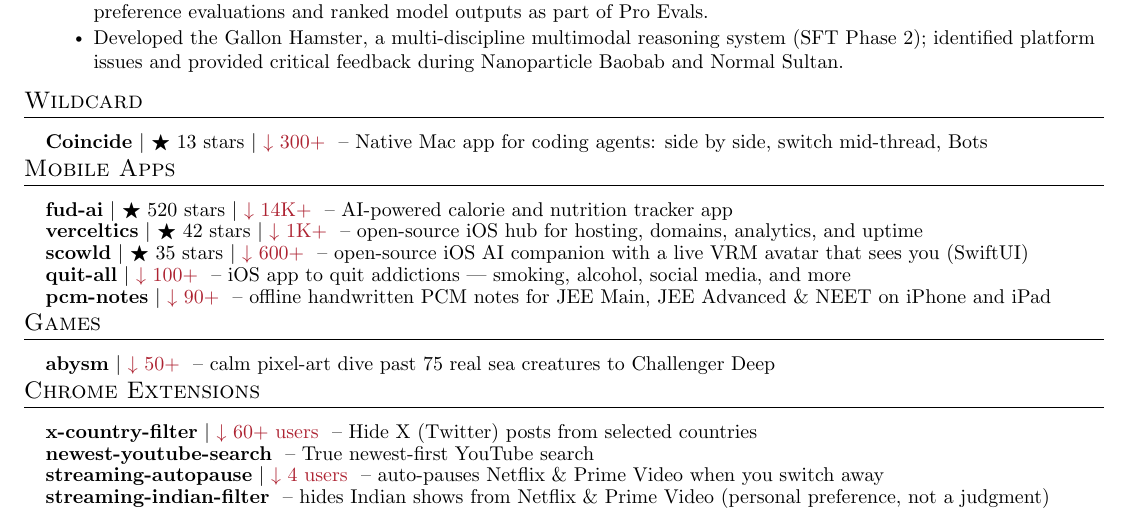
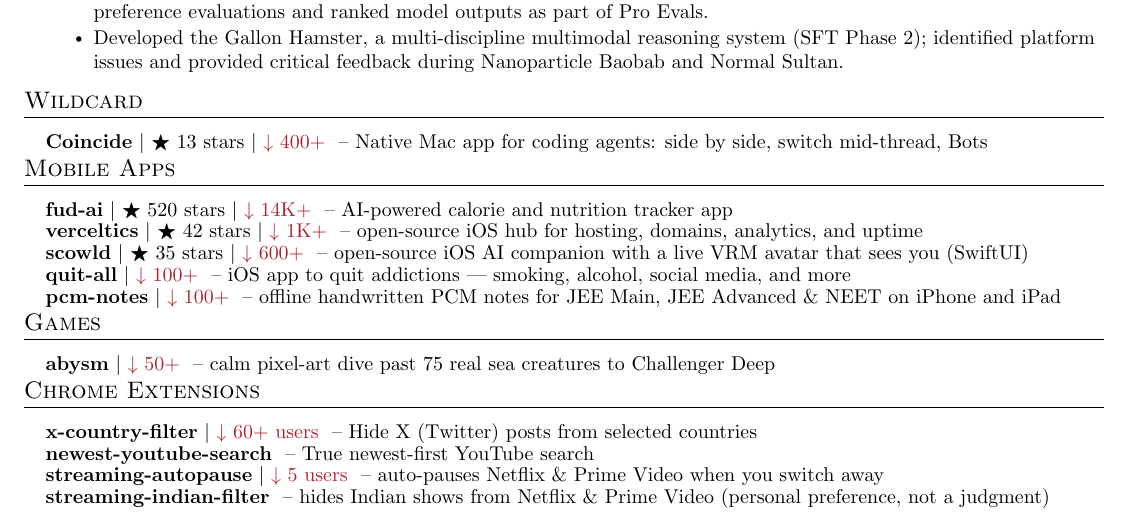
Before and after one commit to apoorvdarshan/apoorvdarshan, a LaTeX CV (resume/Apoorv_Darshan_Resume.tex): part of page 1 of 5, cut so that both start at the same text. Compiled offline with pdfLaTeX.

Commit message:
Refresh profile, website, resume and download history
Co-authored-by: github-actions[bot] <41898282+github-actions[bot]@users.noreply.github.com>

```diff
--- a/resume/Apoorv_Darshan_Resume.tex
+++ b/resume/Apoorv_Darshan_Resume.tex
@@ -186,7 +186,7 @@
 %-----------WILDCARD-----------
 \section{Wildcard}
     \resumeSubHeadingListStart
-      \resumeProjectHeading{\textbf{\href{https://github.com/apoorvdarshan/coincide}{Coincide}} $|$ {\small $\bigstar$ 13 stars} $|$ {\small \textcolor{Maroon}{$\downarrow$ 300+}} \textnormal{ -- Native Mac app for coding agents: side by side, switch mid-thread, Bots}}{}
+      \resumeProjectHeading{\textbf{\href{https://github.com/apoorvdarshan/coincide}{Coincide}} $|$ {\small $\bigstar$ 13 stars} $|$ {\small \textcolor{Maroon}{$\downarrow$ 400+}} \textnormal{ -- Native Mac app for coding agents: side by side, switch mid-thread, Bots}}{}
     \resumeSubHeadingListEnd
 
 %-----------APPS-----------
@@ -197,7 +197,7 @@
       \resumeProjectHeading{\textbf{\href{https://github.com/apoorvdarshan/verceltics}{verceltics}} $|$ {\small $\bigstar$ 42 stars $|$ \textcolor{Maroon}{$\downarrow$ 1K+}} \textnormal{ -- open-source iOS hub for hosting, domains, analytics, and uptime}}{}
       \resumeProjectHeading{\textbf{\href{https://github.com/apoorvdarshan/scowld}{scowld}} $|$ {\small $\bigstar$ 35 stars $|$ \textcolor{Maroon}{$\downarrow$ 600+}} \textnormal{ -- open-source iOS AI companion with a live VRM avatar that sees you (SwiftUI)}}{}
       \resumeProjectHeading{\textbf{\href{https://github.com/apoorvdarshan/quit-all}{quit-all}} $|$ {\small \textcolor{Maroon}{$\downarrow$ 100+}} \textnormal{ -- iOS app to quit addictions --- smoking, alcohol, social media, and more}}{}
-      \resumeProjectHeading{\textbf{\href{https://github.com/apoorvdarshan/pcm-notes}{pcm-notes}} $|$ {\small \textcolor{Maroon}{$\downarrow$ 90+}} \textnormal{ -- offline handwritten PCM notes for JEE Main, JEE Advanced \& NEET on iPhone and iPad}}{}
+      \resumeProjectHeading{\textbf{\href{https://github.com/apoorvdarshan/pcm-notes}{pcm-notes}} $|$ {\small \textcolor{Maroon}{$\downarrow$ 100+}} \textnormal{ -- offline handwritten PCM notes for JEE Main, JEE Advanced \& NEET on iPhone and iPad}}{}
 
     \resumeSubHeadingListEnd
 
@@ -215,7 +215,7 @@
 
       \resumeProjectHeading{\textbf{\href{https://github.com/apoorvdarshan/x-country-filter}{x-country-filter}} $|$ {\small \textcolor{Maroon}{$\downarrow$ 60+ users}} \textnormal{ -- Hide X (Twitter) posts from selected countries}}{}
       \resumeProjectHeading{\textbf{\href{https://github.com/apoorvdarshan/newest-youtube-search}{newest-youtube-search}} \textnormal{ -- True newest-first YouTube search}}{}
-      \resumeProjectHeading{\textbf{\href{https://github.com/apoorvdarshan/streaming-autopause}{streaming-autopause}} $|$ {\small \textcolor{Maroon}{$\downarrow$ 4 users}} \textnormal{ -- auto-pauses Netflix \& Prime Video when you switch away}}{}
+      \resumeProjectHeading{\textbf{\href{https://github.com/apoorvdarshan/streaming-autopause}{streaming-autopause}} $|$ {\small \textcolor{Maroon}{$\downarrow$ 5 users}} \textnormal{ -- auto-pauses Netflix \& Prime Video when you switch away}}{}
       \resumeProjectHeading{\textbf{\href{https://github.com/apoorvdarshan/streaming-indian-filter}{streaming-indian-filter}} \textnormal{ -- hides Indian shows from Netflix \& Prime Video (personal preference, not a judgment)}}{}
 
     \resumeSubHeadingListEnd
```
Also changed, not shown: README.md, resume/Apoorv_Darshan_Resume.pdf, resume/Apoorv_Darshan_Resume.tex (2 more changed lines), 10 other files.
